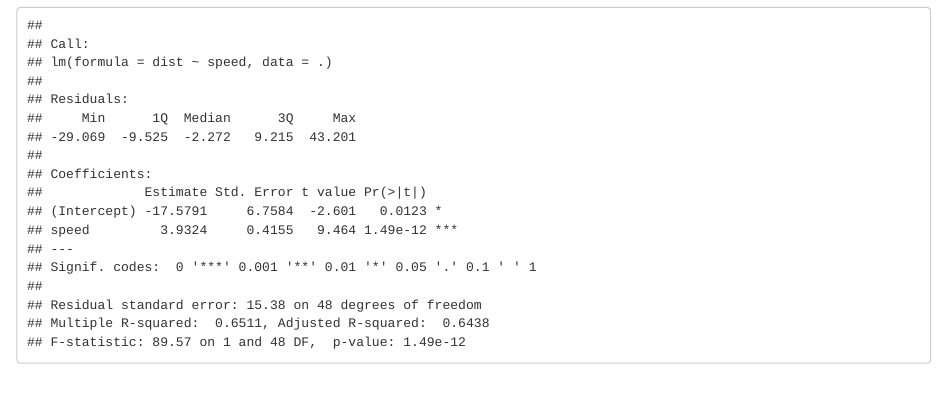
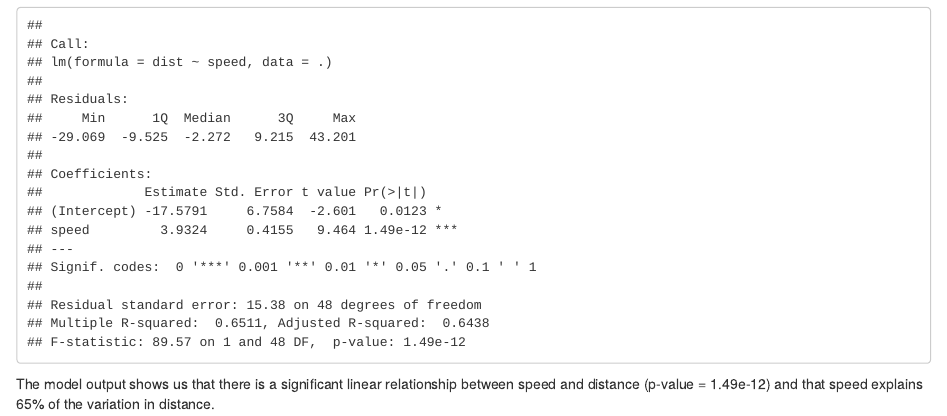
Before and after one commit to ScottSchumacker/Stats_Linear_Regression, an R Markdown document (Stats_Linear_Regression.Rmd): the page in a window 1100 px wide, from 1780 px down. Rendered offline with R 4.5, knitr and Pandoc, with nearby package versions.

Commit message:
Updated results

````diff
--- a/Stats_Linear_Regression.Rmd
+++ b/Stats_Linear_Regression.Rmd
@@ -42,3 +42,4 @@ cars %>%
   lm(dist ~ speed, data = .) %>%
   summary()
 ```
+The model output shows us that there is a significant linear relationship between speed and distance (p-value = 1.49e-12) and that speed explains 65% of the variation in distance.
````
